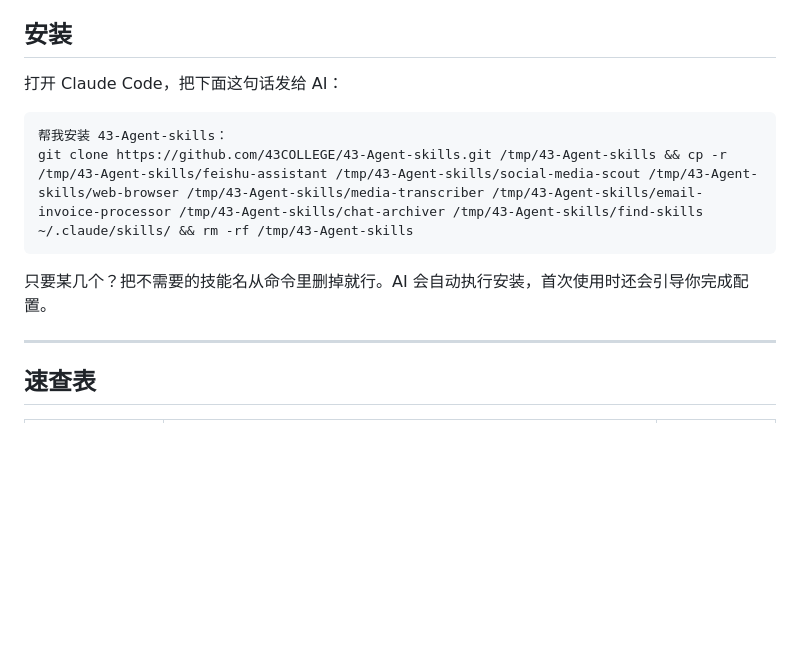
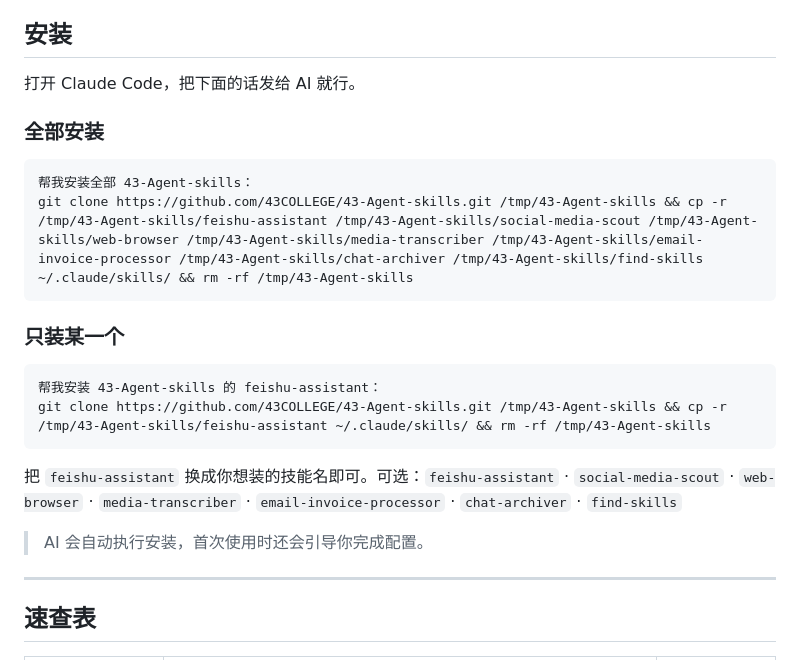
Before and after one commit to 43COLLEGE/43-Agent-skills, a Markdown page: README.md, the part around the change. Drawn GitHub-style; blank space fills up the shorter version.

Commit message:
优化安装说明：分全部安装和单个安装两种方式

````diff
--- a/README.md
+++ b/README.md
@@ -6,14 +6,25 @@
 
 ## 安装
 
-打开 Claude Code，把下面这句话发给 AI：
+打开 Claude Code，把下面的话发给 AI 就行。
+
+### 全部安装
 
 ```
-帮我安装 43-Agent-skills：
+帮我安装全部 43-Agent-skills：
 git clone https://github.com/43COLLEGE/43-Agent-skills.git /tmp/43-Agent-skills && cp -r /tmp/43-Agent-skills/feishu-assistant /tmp/43-Agent-skills/social-media-scout /tmp/43-Agent-skills/web-browser /tmp/43-Agent-skills/media-transcriber /tmp/43-Agent-skills/email-invoice-processor /tmp/43-Agent-skills/chat-archiver /tmp/43-Agent-skills/find-skills ~/.claude/skills/ && rm -rf /tmp/43-Agent-skills
 ```
 
-只要某几个？把不需要的技能名从命令里删掉就行。AI 会自动执行安装，首次使用时还会引导你完成配置。
+### 只装某一个
+
+```
+帮我安装 43-Agent-skills 的 feishu-assistant：
+git clone https://github.com/43COLLEGE/43-Agent-skills.git /tmp/43-Agent-skills && cp -r /tmp/43-Agent-skills/feishu-assistant ~/.claude/skills/ && rm -rf /tmp/43-Agent-skills
+```
+
+把 `feishu-assistant` 换成你想装的技能名即可。可选：`feishu-assistant` · `social-media-scout` · `web-browser` · `media-transcriber` · `email-invoice-processor` · `chat-archiver` · `find-skills`
+
+> AI 会自动执行安装，首次使用时还会引导你完成配置。
 
 ---
 
````
